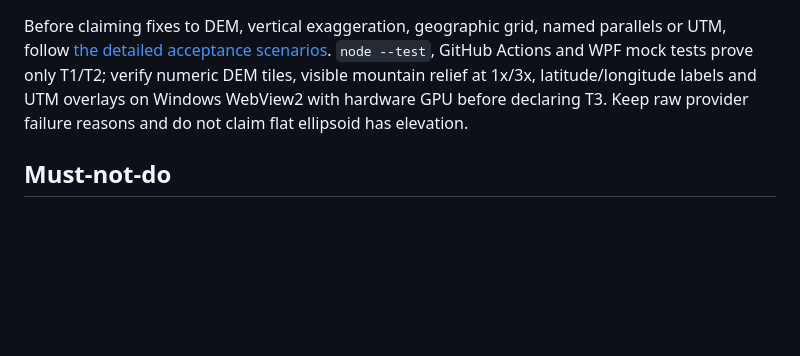
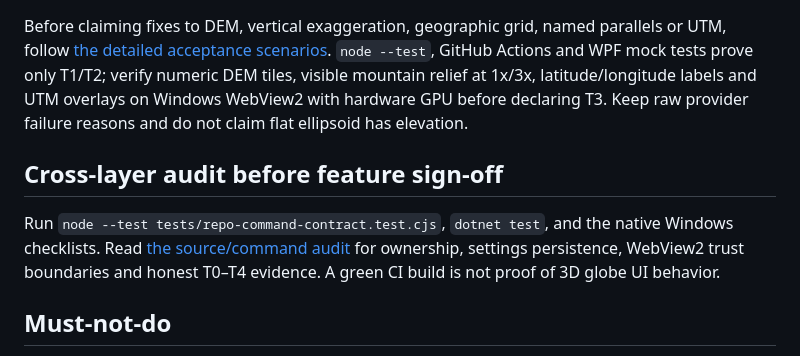
Before and after one commit to ahmadibrahim4geo/Z-EARTH, a Markdown page: AGENTS.md, the part around the change. Drawn GitHub-style; blank space fills up the shorter version.

Commit message:
docs(audit): add ISO/OWASP-aligned source report and mandatory skill verification gates

```diff
--- a/AGENTS.md
+++ b/AGENTS.md
@@ -48,5 +48,8 @@ The last command alone writes the single `dist/Z EARTH-Preview/` directory only
 ## Native terrain and coordinate-grid acceptance
 Before claiming fixes to DEM, vertical exaggeration, geographic grid, named parallels or UTM, follow [the detailed acceptance scenarios](docs/TERRAIN_GRID_ACCEPTANCE.md). `node --test`, GitHub Actions and WPF mock tests prove only T1/T2; verify numeric DEM tiles, visible mountain relief at 1x/3x, latitude/longitude labels and UTM overlays on Windows WebView2 with hardware GPU before declaring T3. Keep raw provider failure reasons and do not claim flat ellipsoid has elevation.
 
+## Cross-layer audit before feature sign-off
+Run `node --test tests/repo-command-contract.test.cjs`, `dotnet test`, and the native Windows checklists. Read [the source/command audit](docs/CODE_AUDIT_2026-10-25.md) for ownership, settings persistence, WebView2 trust boundaries and honest T0–T4 evidence. A green CI build is not proof of 3D globe UI behavior.
+
 ## Must-not-do
 Do not introduce hardcoded API keys or plaintext persistent tokens; do not relabel a provider as `Ready` without attempting a verified request. Do not launch paid or unlicensed APIs as default. Do not silently migrate user files, delete saved places, publish multiple Preview copies, or assert no errors without checking logs and real GIS outputs. Keep `.github/skills/zearth-*` and `.github/skills/cesiumjs-*` intact unless a specific correction is proven.
```
Also changed, not shown: docs/CODE_AUDIT_2026-10-25.md (added, +51 -0 lines), 1 other file.
